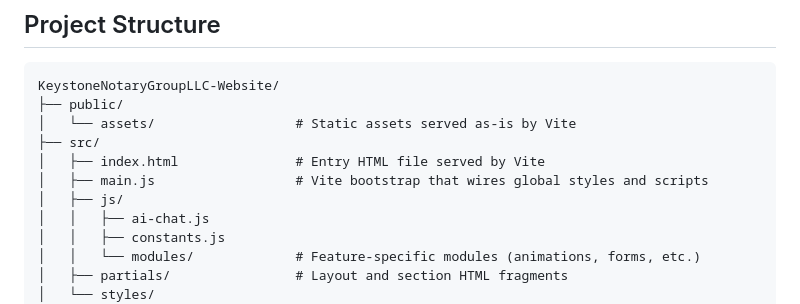
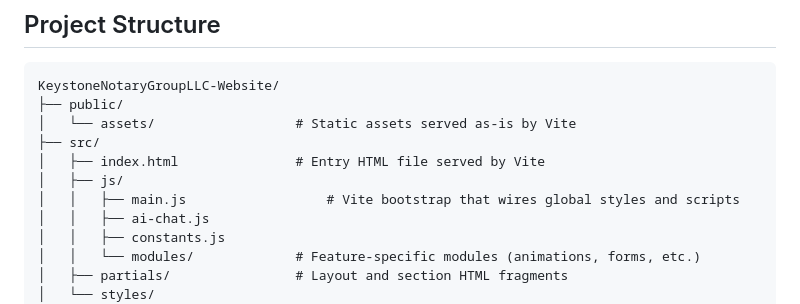
Before and after one commit to KeystoneNotary/KeystoneNotaryGroupWebsite, a Markdown page: README.md, the part around the change. GitHub-like rendering.

Commit message:
Apply suggestion from @gemini-code-assist[bot]
Co-authored-by: gemini-code-assist[bot] <176961590+gemini-code-assist[bot]@users.noreply.github.com>

```diff
--- a/README.md
+++ b/README.md
@@ -35,8 +35,8 @@ KeystoneNotaryGroupLLC-Website/
 │   └── assets/                  # Static assets served as-is by Vite
 ├── src/
 │   ├── index.html               # Entry HTML file served by Vite
-│   ├── main.js                  # Vite bootstrap that wires global styles and scripts
 │   ├── js/
+│   │   ├── main.js                  # Vite bootstrap that wires global styles and scripts
 │   │   ├── ai-chat.js
 │   │   ├── constants.js
 │   │   └── modules/             # Feature-specific modules (animations, forms, etc.)
```
